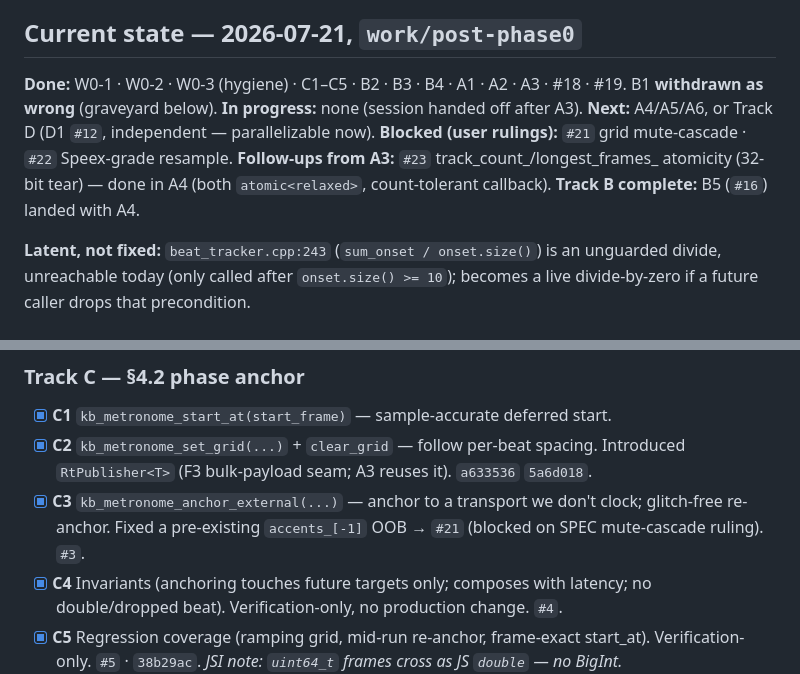
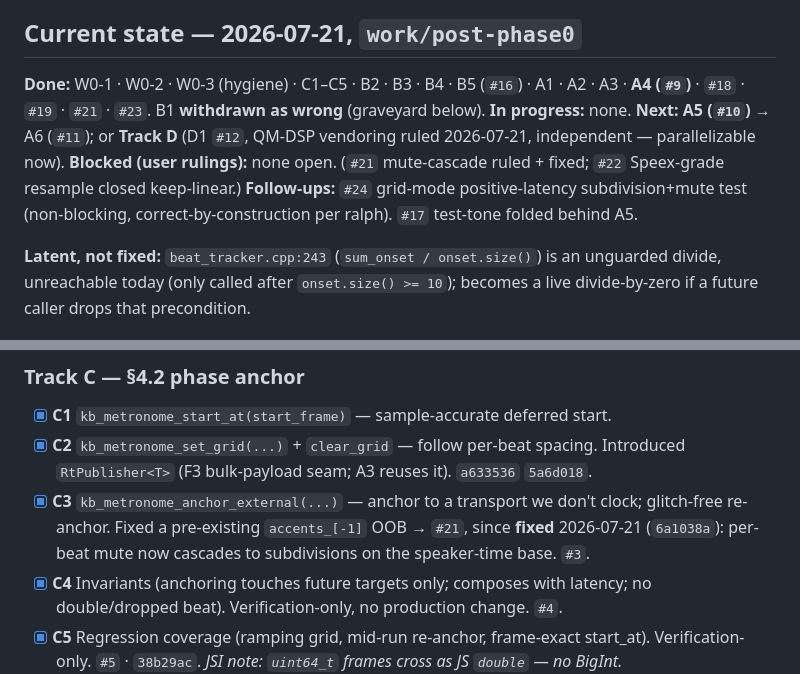
Before and after one commit to PinetheApple/kitbag, a Markdown page: docs/phase1-tracker.md, 2 parts joined by grey strips. Rendered like a GitHub page.

Commit message:
docs(tracker): A4/#9 + B5/#16 + #23 + #21 landed; next is A5

```diff
--- a/docs/phase1-tracker.md
+++ b/docs/phase1-tracker.md
@@ -16,13 +16,12 @@ Status legend: `[ ]` todo · `[~]` in progress · `[x]` done (verify green + bot
 
 ## Current state — 2026-07-21, `work/post-phase0`
 
-**Done:** W0-1 · W0-2 · W0-3 (hygiene) · C1–C5 · B2 · B3 · B4 · A1 · A2 · A3 · #18 · #19.
+**Done:** W0-1 · W0-2 · W0-3 (hygiene) · C1–C5 · B2 · B3 · B4 · B5 (`#16`) · A1 · A2 · A3 · **A4 (`#9`)** · `#18` · `#19` · `#21` · `#23`.
 B1 **withdrawn as wrong** (graveyard below).
-**In progress:** none (session handed off after A3).
-**Next:** A4/A5/A6, or Track D (D1 `#12`, independent — parallelizable now).
-**Blocked (user rulings):** `#21` grid mute-cascade · `#22` Speex-grade resample.
-**Follow-ups from A3:** `#23` track_count_/longest_frames_ atomicity (32-bit tear) — done in A4 (both `atomic<relaxed>`, count-tolerant callback).
-**Track B complete:** B5 (`#16`) landed with A4.
+**In progress:** none.
+**Next:** **A5 (`#10`)** → A6 (`#11`); or **Track D** (D1 `#12`, QM-DSP vendoring ruled 2026-07-21, independent — parallelizable now).
+**Blocked (user rulings):** none open. (`#21` mute-cascade ruled + fixed; `#22` Speex-grade resample closed keep-linear.)
+**Follow-ups:** `#24` grid-mode positive-latency subdivision+mute test (non-blocking, correct-by-construction per ralph). `#17` test-tone folded behind A5.
 
 **Latent, not fixed:** `beat_tracker.cpp:243` (`sum_onset / onset.size()`) is an
 unguarded divide, unreachable today (only called after `onset.size() >= 10`); becomes
@@ -165,7 +164,7 @@ comments (four *false* — see honesty rules); size gates (fns ≤30, files ≤4
 ### Track C — §4.2 phase anchor
 - [x] **C1** `kb_metronome_start_at(start_frame)` — sample-accurate deferred start.
 - [x] **C2** `kb_metronome_set_grid(...)` + `clear_grid` — follow per-beat spacing. Introduced `RtPublisher<T>` (F3 bulk-payload seam; A3 reuses it). `a633536` `5a6d018`.
-- [x] **C3** `kb_metronome_anchor_external(...)` — anchor to a transport we don't clock; glitch-free re-anchor. Fixed a pre-existing `accents_[-1]` OOB → `#21` (blocked on SPEC mute-cascade ruling). `#3`.
+- [x] **C3** `kb_metronome_anchor_external(...)` — anchor to a transport we don't clock; glitch-free re-anchor. Fixed a pre-existing `accents_[-1]` OOB → `#21`, since **fixed** 2026-07-21 (`6a1038a`): per-beat mute now cascades to subdivisions on the speaker-time base. `#3`.
 - [x] **C4** Invariants (anchoring touches future targets only; composes with latency; no double/dropped beat). Verification-only, no production change. `#4`.
 - [x] **C5** Regression coverage (ramping grid, mid-run re-anchor, frame-exact start_at). Verification-only. `#5` · `38b29ac`. *JSI note: `uint64_t` frames cross as JS `double` — no BigInt.*
 
```
